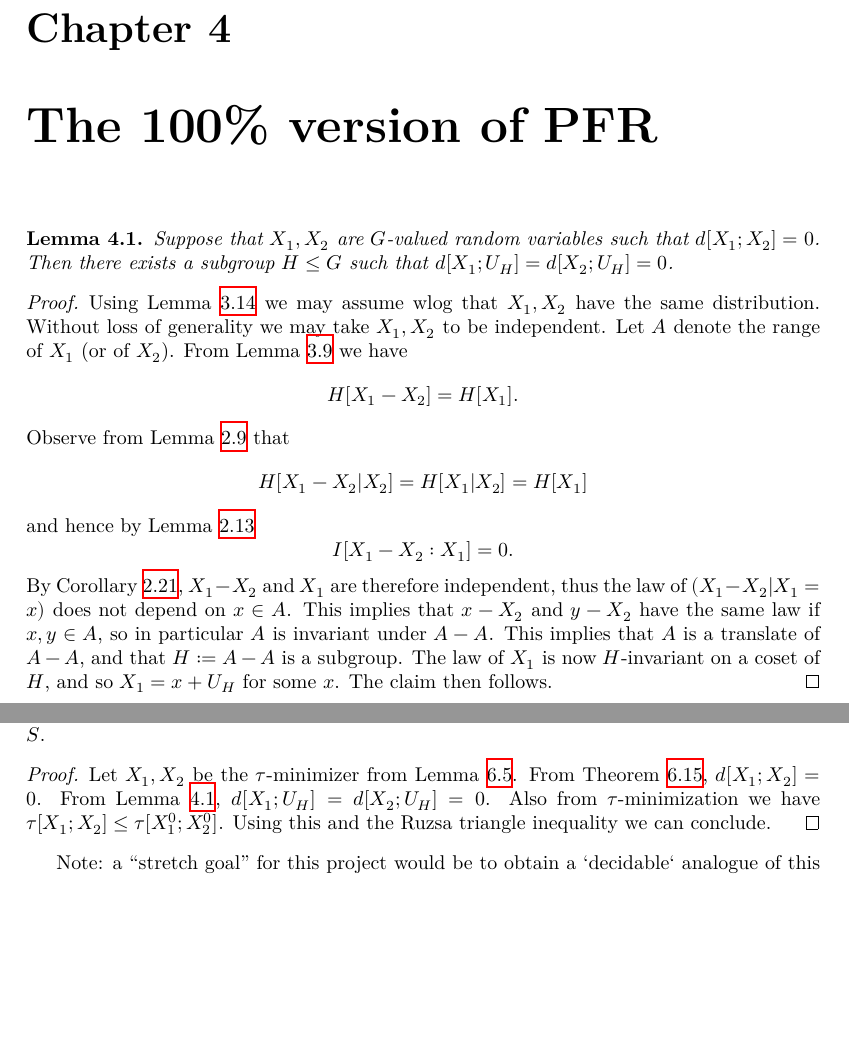
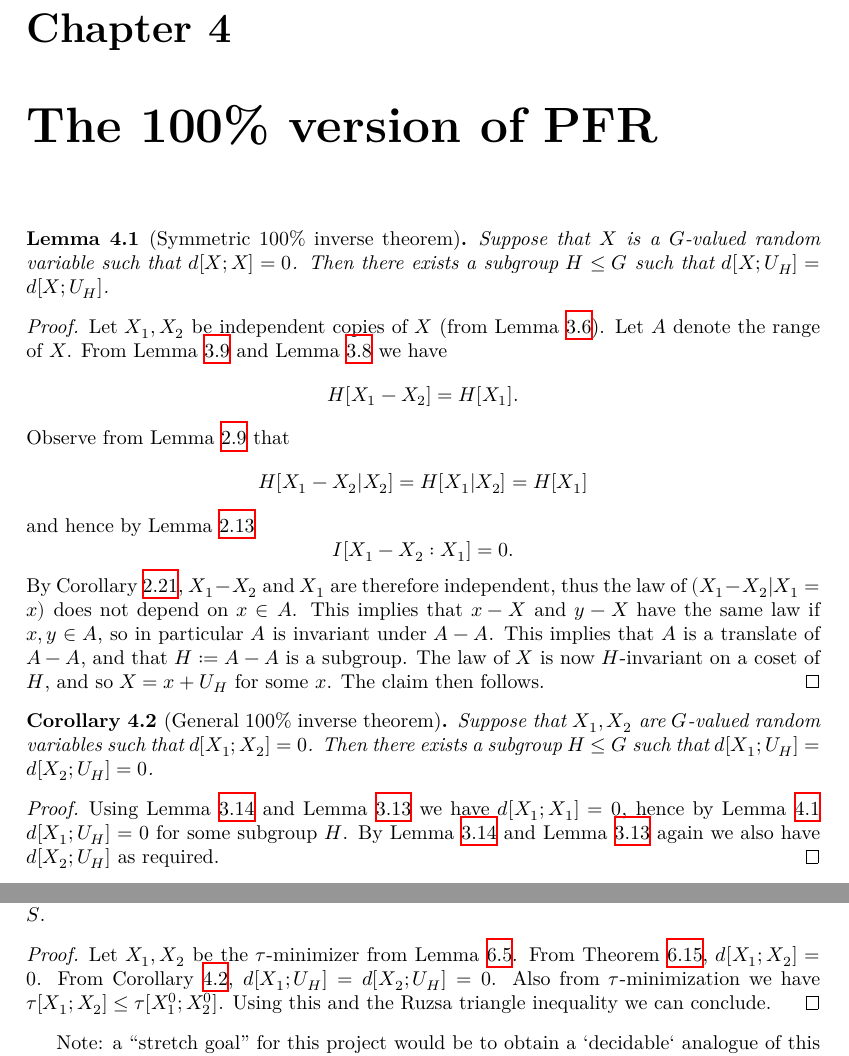
Before and after one commit to teorth/pfr, a LaTeX document (blueprint/src/print.tex, which reads blueprint/src/chapter/100_percent.tex, blueprint/src/chapter/pfr-entropy.tex): two parts of pages 13 and 22 of 24, joined at a grey line, cut so that both start at the same text, the shorter picture padded with empty space. Compiled offline with XeLaTeX.

Commit message:
split up 100% proof

```diff
--- a/blueprint/src/chapter/100_percent.tex
+++ b/blueprint/src/chapter/100_percent.tex
@@ -1,20 +1,28 @@
 \chapter{The 100\% version of PFR}
 
-\begin{lemma}\label{lem:100pc}
-  \uses{ruz-dist-def}
-  \lean{dist_eq_zero_iff}
-  Suppose that $X_1,X_2$ are $G$-valued random variables such that
-  $d[X_1;X_2]=0$. Then there exists a subgroup $H \leq G$ such that $d[X_1;U_H] = d[X_2;U_H] = 0$.
+\begin{lemma}[Symmetric 100\% inverse theorem]\label{lem:100pc-self}
+  \lean{dist_self_eq_zero_iff}
+  Suppose that $X$ is a $G$-valued random variable such that
+  $d[X;X]=0$. Then there exists a subgroup $H \leq G$ such that $d[X;U_H] = d[X;U_H] $.
 \end{lemma}
 
 \begin{proof}
-  \uses{ruz-indep, relabeled-entropy-cond,ruzsa-triangle,vanish-entropy}
-Using Lemma \ref{ruzsa-triangle} we may assume wlog that $X_1,X_2$ have the same distribution.
-   Without loss of generality we may take $X_1,X_2$ to be independent.  Let $A$ denote the range of $X_1$ (or of $X_2$).  From Lemma \ref{ruz-indep} we have
+  \uses{ruz-indep, ruz-copy, relabeled-entropy-cond,vanish-entropy, independent-exist}
+   Let $X_1,X_2$ be independent copies of $X$ (from Lemma \ref{independent-exist}). Let $A$ denote the range of $X$.  From Lemma \ref{ruz-indep} and Lemma \ref{ruz-copy} we have
   $$ H[X_1-X_2] = H[X_1].$$
 Observe from Lemma \ref{relabeled-entropy-cond} that
 $$ H[X_1-X_2|X_2] = H[X_1|X_2] = H[X_1]$$
 and hence by Lemma \ref{alternative-mutual}
 $$ I[ X_1-X_2 : X_1 ] = 0.$$
-By Corollary \ref{vanish-entropy}, $X_1-X_2$ and $X_1$ are therefore independent, thus the law of $(X_1-X_2|X_1=x)$ does not depend on $x \in A$.  This implies that $x-X_2$ and $y-X_2$ have the same law if $x,y \in A$, so in particular $A$ is invariant under $A-A$.  This implies that $A$ is a translate of $A-A$, and that $H := A-A$ is a subgroup.  The law of $X_1$ is now $H$-invariant on a coset of $H$, and so $X_1 = x + U_H$ for some $x$.  The claim then follows.
+By Corollary \ref{vanish-entropy}, $X_1-X_2$ and $X_1$ are therefore independent, thus the law of $(X_1-X_2|X_1=x)$ does not depend on $x \in A$.  This implies that $x-X$ and $y-X$ have the same law if $x,y \in A$, so in particular $A$ is invariant under $A-A$.  This implies that $A$ is a translate of $A-A$, and that $H := A-A$ is a subgroup.  The law of $X$ is now $H$-invariant on a coset of $H$, and so $X = x + U_H$ for some $x$.  The claim then follows.
 \end{proof}
+
+\begin{corollary}[General 100\% inverse theorem]\label{lem:100pc}
+  \lean{dist_eq_zero_iff}
+  Suppose that $X_1,X_2$ are $G$-valued random variables such that
+  $d[X_1;X_2]=0$. Then there exists a subgroup $H \leq G$ such that $d[X_1;U_H] = d[X_2;U_H] = 0$.
+\end{corollary}
+
+\begin{proof}\uses{lem:100pc-self,ruzsa-triangle, ruzsa-nonneg}
+Using Lemma \ref{ruzsa-triangle} and Lemma \ref{ruzsa-nonneg} we have $d[X_1;X_1]=0$, hence by Lemma \ref{lem:100pc-self} $d[X_1;U_H]=0$ for some subgroup $H$.  By Lemma \ref{ruzsa-triangle} and Lemma \ref{ruzsa-nonneg} again we also have $d[X_2;U_H]$ as required.
+\end{proof}
--- a/blueprint/src/chapter/pfr-entropy.tex
+++ b/blueprint/src/chapter/pfr-entropy.tex
@@ -383,7 +383,7 @@ Moreover, for\footnote{In fact we can take any $\eta<\frac{1}{4 + \sqrt{17}} = \
 
 Probably need a definition for a uniform distribution on a non-empty subset $H$ of a set $S$.
 
-\begin{proof} \uses{de-prop, tau-min, lem:100pc, ruzsa-triangle}  Let $X_1, X_2$ be the $\tau$-minimizer from Lemma \ref{tau-min}.  From Theorem \ref{de-prop}, $d[X_1;X_2]=0$.  From Lemma \ref{lem:100pc}, $d[X_1;U_H] = d[X_2; U_H] = 0$.  Also from $\tau$-minimization we have $\tau[X_1;X_2] \leq \tau[X^0_1;X^0_2]$.  Using this and the Ruzsa triangle inequality we can conclude.
+\begin{proof} \uses{de-prop, tau-min, lem:100pc, ruzsa-triangle}  Let $X_1, X_2$ be the $\tau$-minimizer from Lemma \ref{tau-min}.  From Theorem \ref{de-prop}, $d[X_1;X_2]=0$.  From Corollary \ref{lem:100pc}, $d[X_1;U_H] = d[X_2; U_H] = 0$.  Also from $\tau$-minimization we have $\tau[X_1;X_2] \leq \tau[X^0_1;X^0_2]$.  Using this and the Ruzsa triangle inequality we can conclude.
 \end{proof}
 
 Note: a ``stretch goal'' for this project would be to obtain a `decidable` analogue of this result (see the remark at the end of Section 2 for some related discussion).
```
Also changed, not shown: 1 other file.
